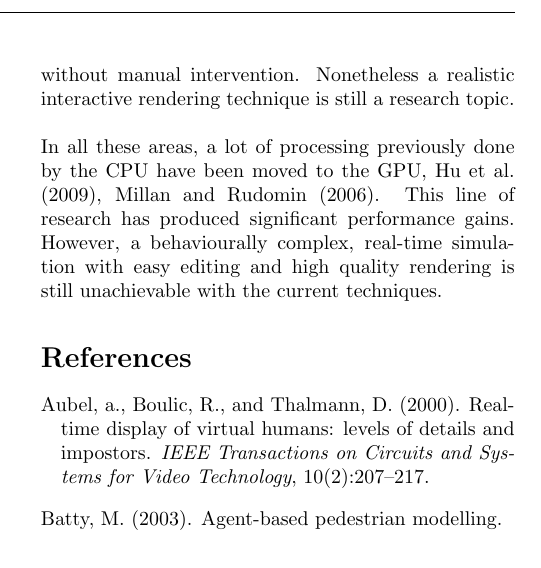
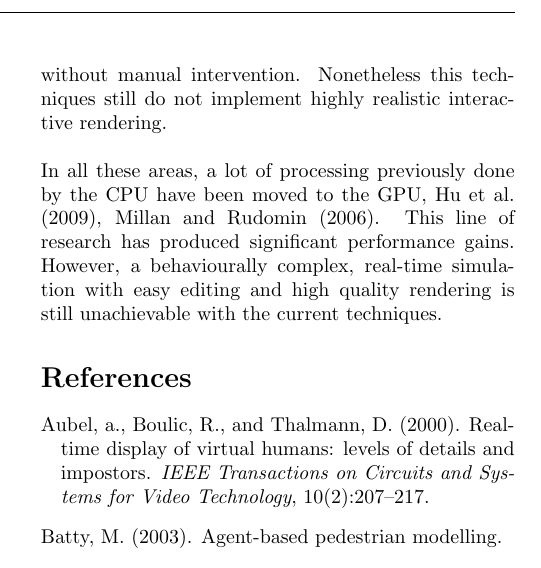
Before and after one commit to Era-Dorta/bath-cagCrowdReview, a LaTeX paper (template.tex): part of one column of page 5 of 6, cut so that both start at the same text. Compiled offline with pdfLaTeX.

Commit message:
Fixed last phrase in rendering in conclusion

```diff
--- a/template.tex
+++ b/template.tex
@@ -296,7 +296,7 @@ On the rendering area, LOD techniques have been refined into research areas on t
 Such as progressive meshes or point cloud rendering.
 The use of instances with automatic colour, height or accessories variation optimizes the rendering stage.
 Moreover, most of these techniques produce reasonable results without manual intervention.
-Nonetheless a realistic interactive rendering technique is still a research topic.\\
+Nonetheless this techniques still do not implement highly realistic interactive rendering.\\
 
 In all these areas, a lot of processing previously done by the CPU have been moved to the GPU, \cite{Hu2009}, \cite{Millan2006}.
 This line of research has produced significant performance gains.
```
